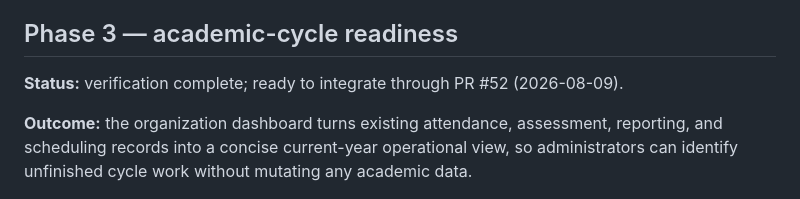
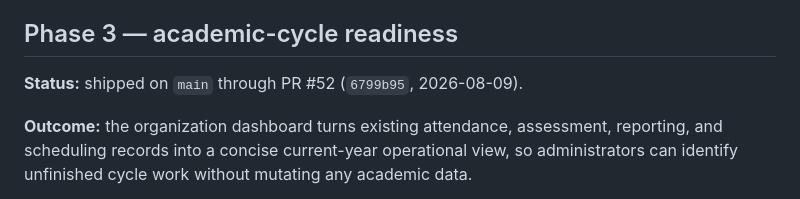
Before and after one commit to thato899/Sky_Fundi_lms, a Markdown page: docs/planning/DELIVERY_LEDGER.md, the part around the change. GitHub-like rendering.

Commit message:
Close phase three delivery ledger

```diff
--- a/docs/planning/DELIVERY_LEDGER.md
+++ b/docs/planning/DELIVERY_LEDGER.md
@@ -72,7 +72,7 @@ The ordered path from this baseline to a production-ready release is in [the bui
 
 ## Phase 3 — academic-cycle readiness
 
-**Status:** verification complete; ready to integrate through PR #52 (2026-08-09).
+**Status:** shipped on `main` through PR #52 (`6799b95`, 2026-08-09).
 
 **Outcome:** the organization dashboard turns existing attendance, assessment, reporting, and scheduling records into a concise current-year operational view, so administrators can identify unfinished cycle work without mutating any academic data.
 
```
